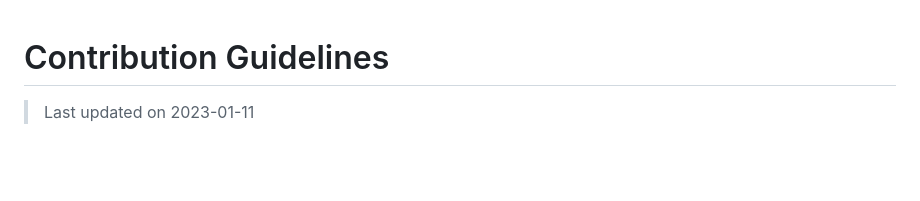
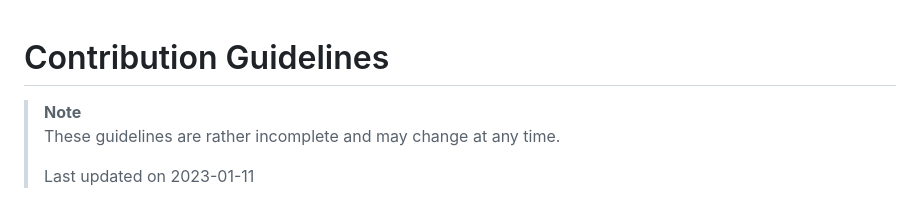
Before and after one commit to Fuechs/Fux, a Markdown page: CONTRIBUTING.md, the part around the change. Rendered like a GitHub page; blank space fills up the shorter version.

Commit message:
add disclaimer to contribution guidelines

```diff
--- a/CONTRIBUTING.md
+++ b/CONTRIBUTING.md
@@ -1,5 +1,8 @@
 # Contribution Guidelines
 
+> __Note__ \
+> These guidelines are rather incomplete and may change at any time.
+>
 > Last updated on 2023-01-11
 
 - [Introduction](#introduction)
```
